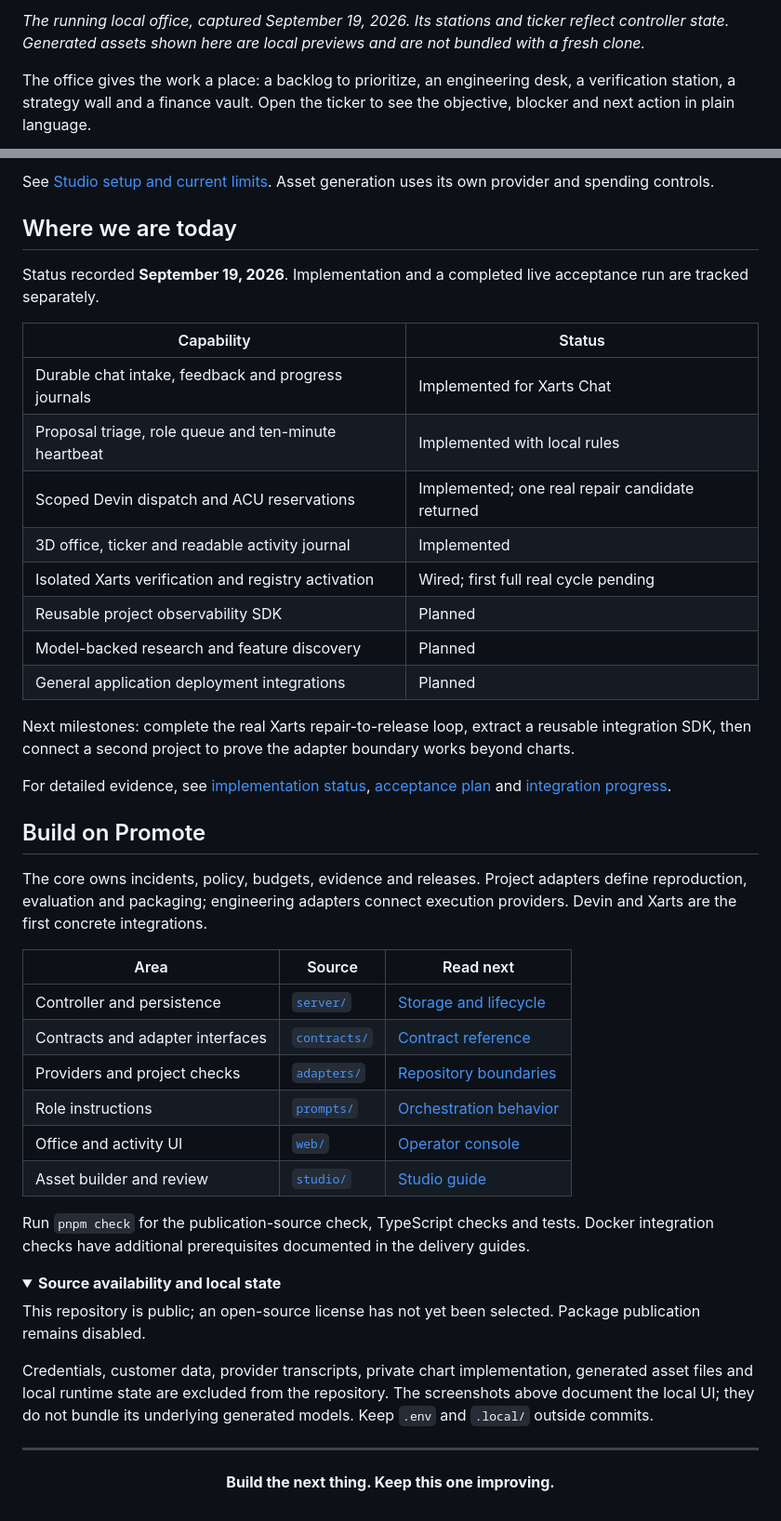
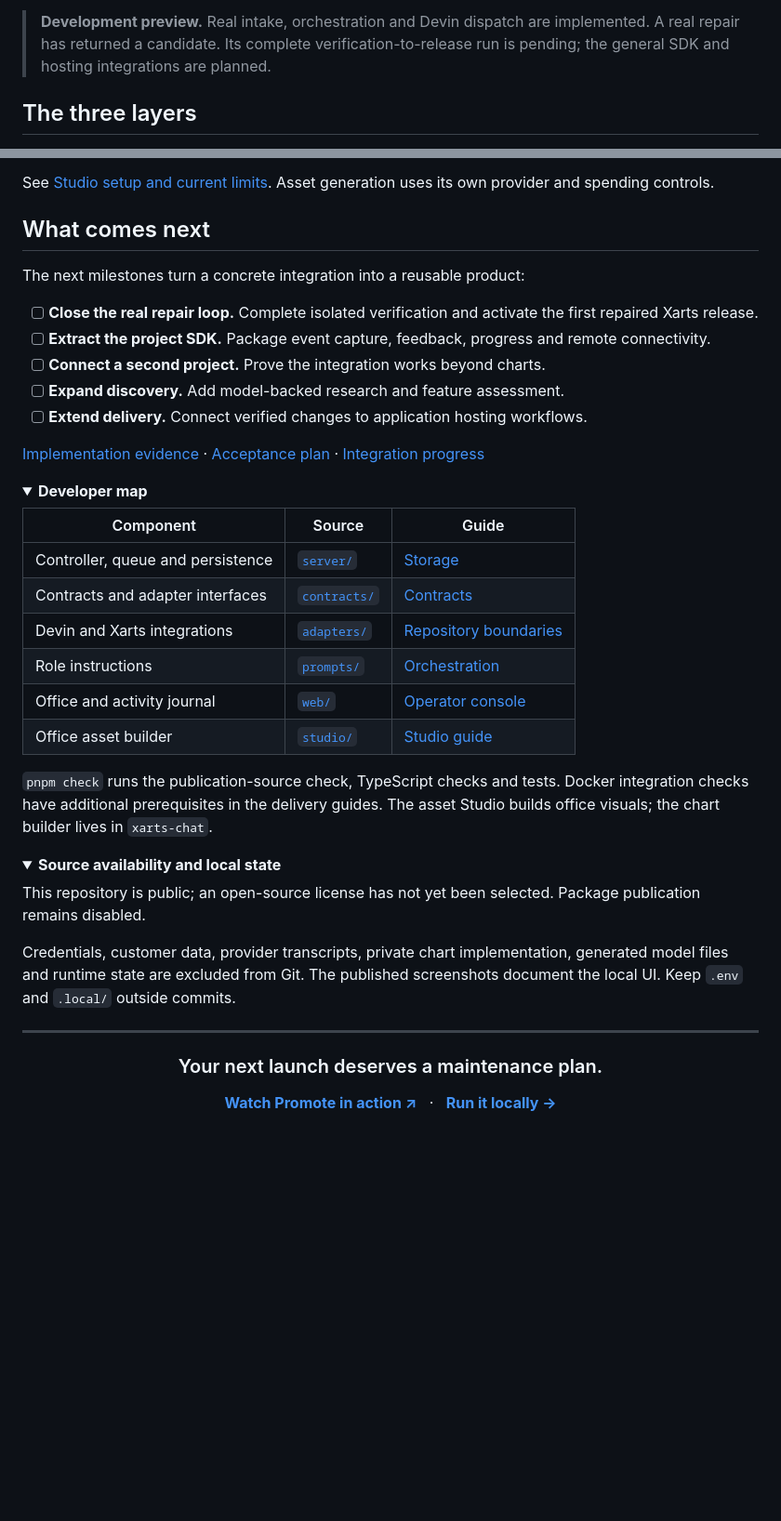
Before and after one commit to miguelsuredasuau/promote, a Markdown page: README.md, 2 parts joined by grey strips. Shown: that part at 93% size. Drawn GitHub-style; folded sections open; blank space fills up the shorter version.

```diff
--- a/README.md
+++ b/README.md
@@ -27,5 +24,5 @@ Solo developers are building more than ever. Every new app brings bugs to invest
 
-*The running local office, captured September 19, 2026. Its stations and ticker reflect controller state. Generated assets shown here are local previews and are not bundled with a fresh clone.*
+> **Development preview.** Real intake, orchestration and Devin dispatch are implemented. A real repair has returned a candidate. Its complete verification-to-release run is pending; the general SDK and hosting integrations are planned.
 
-The office gives the work a place: a backlog to prioritize, an engineering desk, a verification station, a strategy wall and a finance vault. Open the ticker to see the objective, blocker and next action in plain language.
+## The three layers
 
@@ -138,46 +146,40 @@ See [Studio setup and current limits](studio/README.md). Asset generation uses i
 
 </details>
 
-## Where we are today
+## What comes next
 
-Status recorded **September 19, 2026**. Implementation and a completed live acceptance run are tracked separately.
+The next milestones turn a concrete integration into a reusable product:
 
-| Capability | Status |
-| --- | --- |
-| Durable chat intake, feedback and progress journals | Implemented for Xarts Chat |
-| Proposal triage, role queue and ten-minute heartbeat | Implemented with local rules |
-| Scoped Devin dispatch and ACU reservations | Implemented; one real repair candidate returned |
-| 3D office, ticker and readable activity journal | Implemented |
-| Isolated Xarts verification and registry activation | Wired; first full real cycle pending |
-| Reusable project observability SDK | Planned |
-| Model-backed research and feature discovery | Planned |
-| General application deployment integrations | Planned |
+- [ ] **Close the real repair loop.** Complete isolated verification and activate the first repaired Xarts release.
+- [ ] **Extract the project SDK.** Package event capture, feedback, progress and remote connectivity.
+- [ ] **Connect a second project.** Prove the integration works beyond charts.
+- [ ] **Expand discovery.** Add model-backed research and feature assessment.
+- [ ] **Extend delivery.** Connect verified changes to application hosting workflows.
 
-Next milestones: complete the real Xarts repair-to-release loop, extract a reusable integration SDK, then connect a second project to prove the adapter boundary works beyond charts.
+[Implementation evidence](docs/implementation-status.json) · [Acceptance plan](docs/implementation-plan.md) · [Integration progress](docs/integration-progress.md)
 
-For detailed evidence, see [implementation status](docs/implementation-status.json), [acceptance plan](docs/implementation-plan.md) and [integration progress](docs/integration-progress.md).
+<details>
+<summary><strong>Developer map</strong></summary>
 
-## Build on Promote
+| Component | Source | Guide |
+| --- | --- | --- |
+| Controller, queue and persistence | [`server/`](server/) | [Storage](docs/controller-storage.md) |
+| Contracts and adapter interfaces | [`contracts/`](contracts/) | [Contracts](docs/contracts.md) |
+| Devin and Xarts integrations | [`adapters/`](adapters/) | [Repository boundaries](docs/repository-boundaries.md) |
+| Role instructions | [`prompts/`](prompts/) | [Orchestration](docs/orchestrator-runtime.md) |
+| Office and activity journal | [`web/`](web/) | [Operator console](docs/operator-console.md) |
+| Office asset builder | [`studio/`](studio/) | [Studio guide](studio/README.md) |
 
-The core owns incidents, policy, budgets, evidence and releases. Project adapters define reproduction, evaluation and packaging; engineering adapters connect execution providers. Devin and Xarts are the first concrete integrations.
+`pnpm check` runs the publication-source check, TypeScript checks and tests. Docker integration checks have additional prerequisites in the delivery guides. The asset Studio builds office visuals; the chart builder lives in `xarts-chat`.
 
-| Area | Source | Read next |
-| --- | --- | --- |
-| Controller and persistence | [`server/`](server/) | [Storage and lifecycle](docs/controller-storage.md) |
-| Contracts and adapter interfaces | [`contracts/`](contracts/) | [Contract reference](docs/contracts.md) |
-| Providers and project checks | [`adapters/`](adapters/) | [Repository boundaries](docs/repository-boundaries.md) |
-| Role instructions | [`prompts/`](prompts/) | [Orchestration behavior](docs/orchestrator-runtime.md) |
-| Office and activity UI | [`web/`](web/) | [Operator console](docs/operator-console.md) |
-| Asset builder and review | [`studio/`](studio/) | [Studio guide](studio/README.md) |
-
-Run `pnpm check` for the publication-source check, TypeScript checks and tests. Docker integration checks have additional prerequisites documented in the delivery guides.
+</details>
 
 <details>
 <summary><strong>Source availability and local state</strong></summary>
 
 This repository is public; an open-source license has not yet been selected. Package publication remains disabled.
 
-Credentials, customer data, provider transcripts, private chart implementation, generated asset files and local runtime state are excluded from the repository. The screenshots above document the local UI; they do not bundle its underlying generated models. Keep `.env` and `.local/` outside commits.
+Credentials, customer data, provider transcripts, private chart implementation, generated model files and runtime state are excluded from Git. The published screenshots document the local UI. Keep `.env` and `.local/` outside commits.
 
 </details>
 
@@ -185,6 +187,8 @@ Credentials, customer data, provider transcripts, private chart implementation,
 
 <div align="center">
 
-**Build the next thing. Keep this one improving.**
+### Your next launch deserves a maintenance plan.
+
+[**Watch Promote in action ↗**](https://youtu.be/4AXOMr5jjUg) &nbsp; · &nbsp; [**Run it locally →**](#run-locally)
 
 </div>
```
Also changed, not shown: other parts of README.md (+69 -61 lines), docs/images/demo-video.jpg (added), 2 other files.
